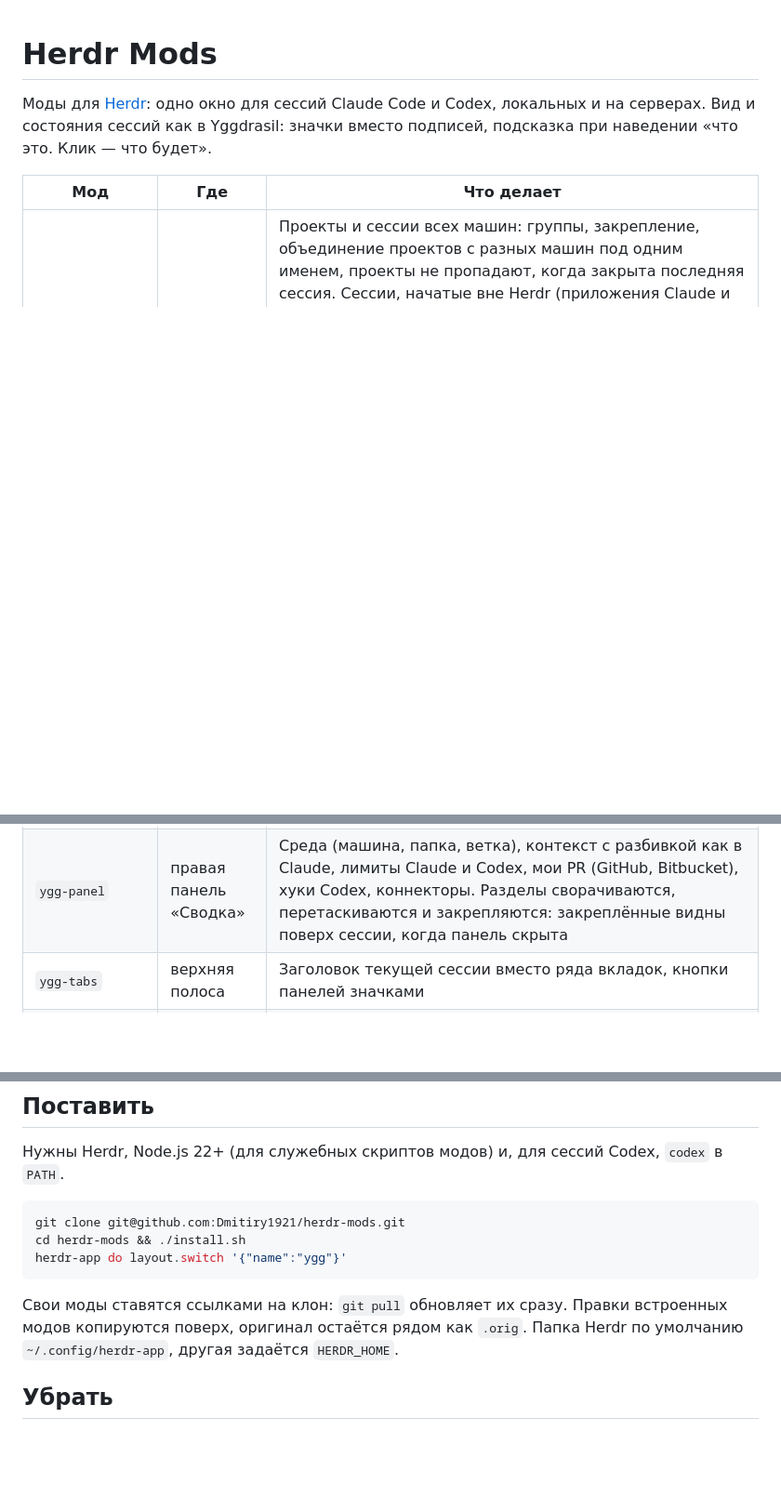
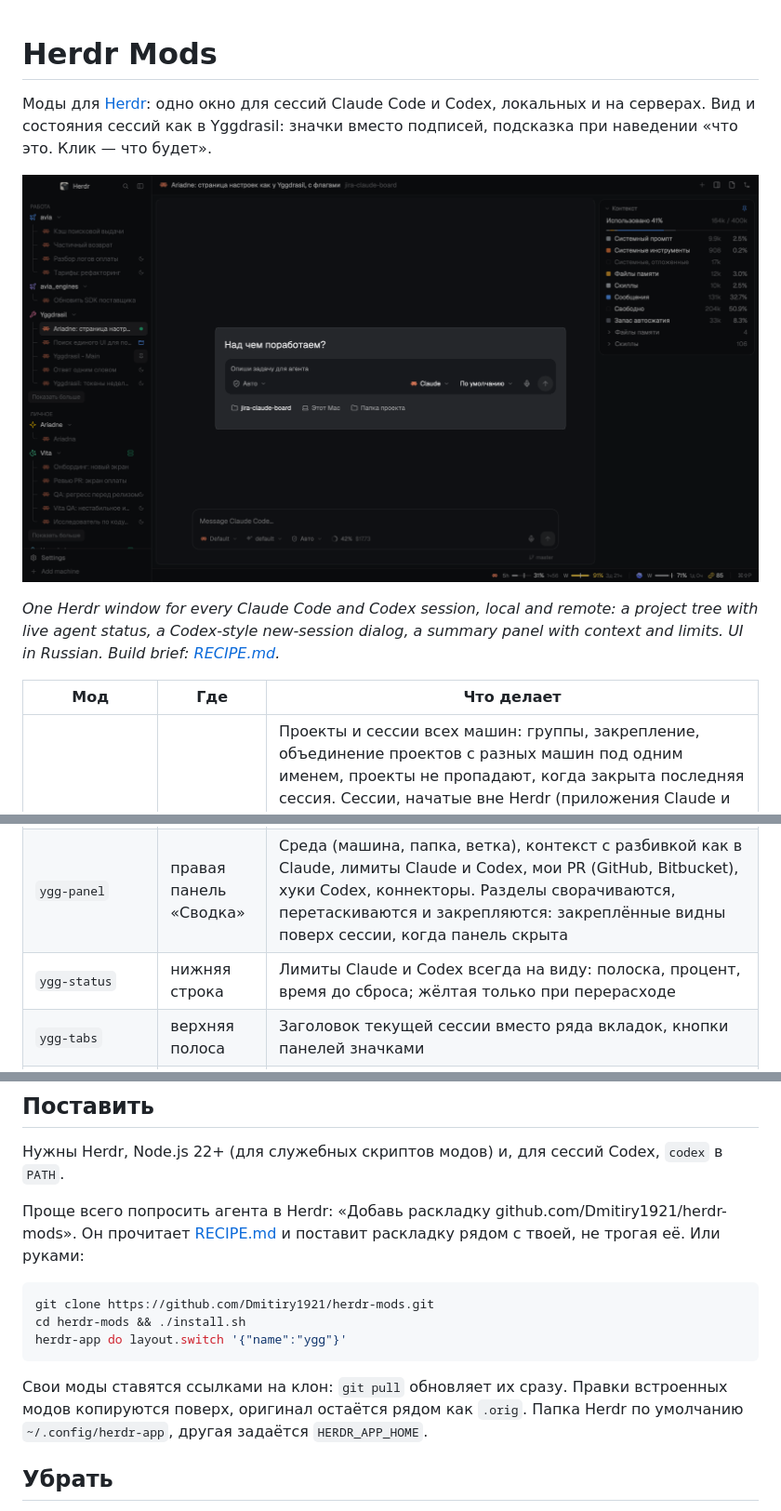
Before and after one commit to Dmitiry1921/herdr-mods, a Markdown page: README.md, 3 parts joined by grey strips. Shown at 93% size. Drawn GitHub-style; pictures changed too: preview.png (added); blank space fills up the shorter version.

````diff
--- a/README.md
+++ b/README.md
@@ -2,6 +2,11 @@
 
 Моды для [Herdr](https://herdr.dev): одно окно для сессий Claude Code и Codex, локальных и на серверах.
 Вид и состояния сессий как в Yggdrasil: значки вместо подписей, подсказка при наведении «что это. Клик — что будет».
+
+![Herdr с раскладкой ygg](preview.png)
+
+*One Herdr window for every Claude Code and Codex session, local and remote: a project tree with live agent status,
+a Codex-style new-session dialog, a summary panel with context and limits. UI in Russian. Build brief: [RECIPE.md](RECIPE.md).*
 
 | Мод | Где | Что делает |
 |---|---|---|
@@ -9,6 +14,7 @@
 | `ygg-new` | окно «Новая сессия» | Агент, модель, режим, машина и папка в одной строке, первый ход отправляется сразу |
 | `ygg-settings` | окно настроек | Проекты левой панели без правки JSON |
 | `ygg-panel` | правая панель «Сводка» | Среда (машина, папка, ветка), контекст с разбивкой как в Claude, лимиты Claude и Codex, мои PR (GitHub, Bitbucket), хуки Codex, коннекторы. Разделы сворачиваются, перетаскиваются и закрепляются: закреплённые видны поверх сессии, когда панель скрыта |
+| `ygg-status` | нижняя строка | Лимиты Claude и Codex всегда на виду: полоска, процент, время до сброса; жёлтая только при перерасходе |
 | `ygg-tabs` | верхняя полоса | Заголовок текущей сессии вместо ряда вкладок, кнопки панелей значками |
 | `overrides/chat` | чат | Codex на сервере открывается чатом (нужен хост из форка [herdr-chat](https://github.com/Dmitiry1921/herdr-chat/tree/remote-codex-daemon), ветка `remote-codex-daemon`: путь к его `bin/herdr-chat-host` в `mods/chat/config.json` → `host`); чат Codex открывается, даже если Codex перенёс файл сессии; микрофон в поле ввода, текст набирается по ходу речи (нужны `ffmpeg`, `whisper-server` из whisper-cpp, мод `ygg-new` и модель `~/.cache/whisper-cpp/ggml-large-v3-turbo.bin`); свои сообщения в заметном пузыре |
 
@@ -18,14 +24,17 @@
 
 Нужны Herdr, Node.js 22+ (для служебных скриптов модов) и, для сессий Codex, `codex` в `PATH`.
 
+Проще всего попросить агента в Herdr: «Добавь раскладку github.com/Dmitiry1921/herdr-mods». Он прочитает
+[RECIPE.md](RECIPE.md) и поставит раскладку рядом с твоей, не трогая её. Или руками:
+
 ```sh
-git clone git@github.com:Dmitiry1921/herdr-mods.git
+git clone https://github.com/Dmitiry1921/herdr-mods.git
 cd herdr-mods && ./install.sh
 herdr-app do layout.switch '{"name":"ygg"}'
 ```
 
 Свои моды ставятся ссылками на клон: `git pull` обновляет их сразу. Правки встроенных модов копируются поверх,
-оригинал остаётся рядом как `.orig`. Папка Herdr по умолчанию `~/.config/herdr-app`, другая задаётся `HERDR_HOME`.
+оригинал остаётся рядом как `.orig`. Папка Herdr по умолчанию `~/.config/herdr-app`, другая задаётся `HERDR_APP_HOME`.
 
 ## Убрать
 
````
Also changed, not shown: RECIPE.md (added, +142 -0 lines), 1 other file.
